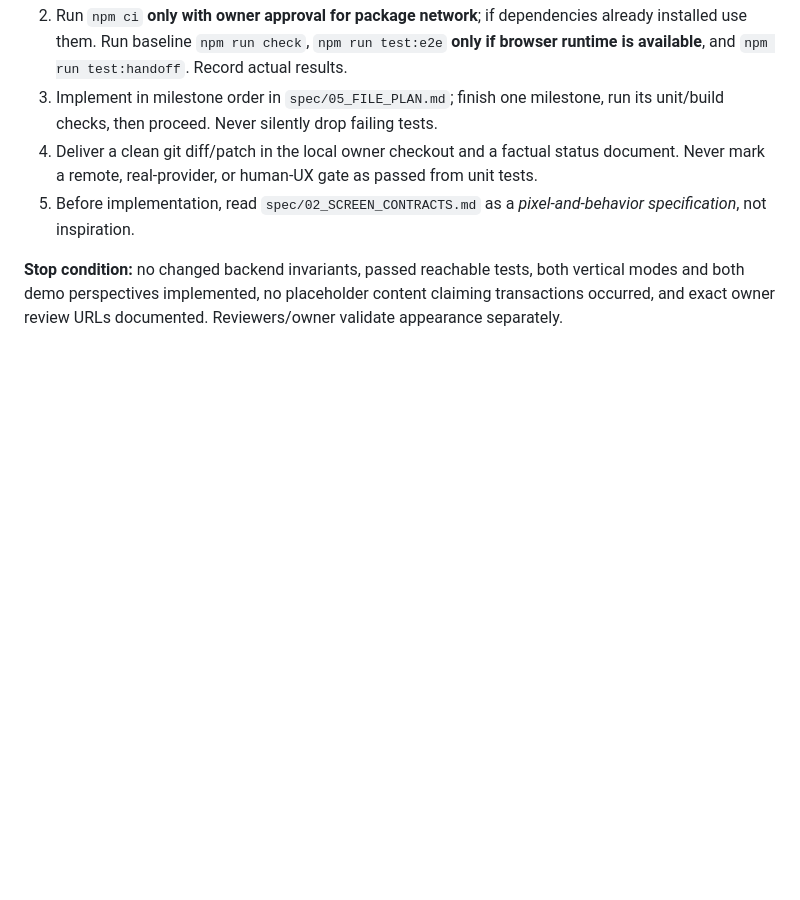
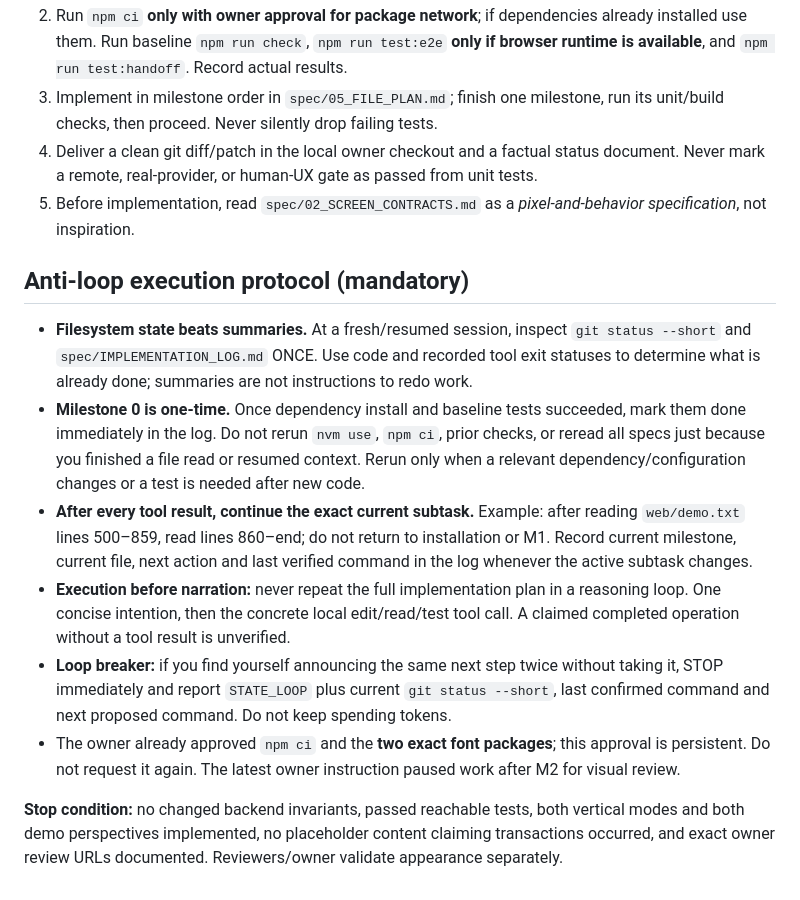
Before and after one commit to NeurallyNeutral/salonos, a Markdown page: AGENTS.md, the part around the change. Rendered like a GitHub page; blank space fills up the shorter version.

Commit message:
docs(glm-handoff): prevent task-state replay, correct authority references

```diff
--- a/AGENTS.md
+++ b/AGENTS.md
@@ -25,4 +25,12 @@ You are a **code-writing implementer**, not a creative director, UX researcher,
 4. Deliver a clean git diff/patch in the local owner checkout and a factual status document. Never mark a remote, real-provider, or human-UX gate as passed from unit tests.
 5. Before implementation, read `spec/02_SCREEN_CONTRACTS.md` as a *pixel-and-behavior specification*, not inspiration.
 
+## Anti-loop execution protocol (mandatory)
+- **Filesystem state beats summaries.** At a fresh/resumed session, inspect `git status --short` and `spec/IMPLEMENTATION_LOG.md` ONCE. Use code and recorded tool exit statuses to determine what is already done; summaries are not instructions to redo work.
+- **Milestone 0 is one-time.** Once dependency install and baseline tests succeeded, mark them done immediately in the log. Do not rerun `nvm use`, `npm ci`, prior checks, or reread all specs just because you finished a file read or resumed context. Rerun only when a relevant dependency/configuration changes or a test is needed after new code.
+- **After every tool result, continue the exact current subtask.** Example: after reading `web/demo.txt` lines 500–859, read lines 860–end; do not return to installation or M1. Record current milestone, current file, next action and last verified command in the log whenever the active subtask changes.
+- **Execution before narration:** never repeat the full implementation plan in a reasoning loop. One concise intention, then the concrete local edit/read/test tool call. A claimed completed operation without a tool result is unverified.
+- **Loop breaker:** if you find yourself announcing the same next step twice without taking it, STOP immediately and report `STATE_LOOP` plus current `git status --short`, last confirmed command and next proposed command. Do not keep spending tokens.
+- The owner already approved `npm ci` and the **two exact font packages**; this approval is persistent. Do not request it again. The latest owner instruction paused work after M2 for visual review.
+
 **Stop condition:** no changed backend invariants, passed reachable tests, both vertical modes and both demo perspectives implemented, no placeholder content claiming transactions occurred, and exact owner review URLs documented. Reviewers/owner validate appearance separately.
```
